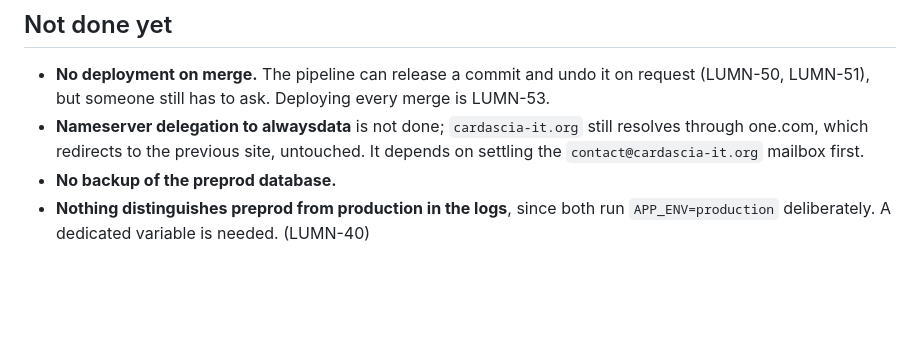
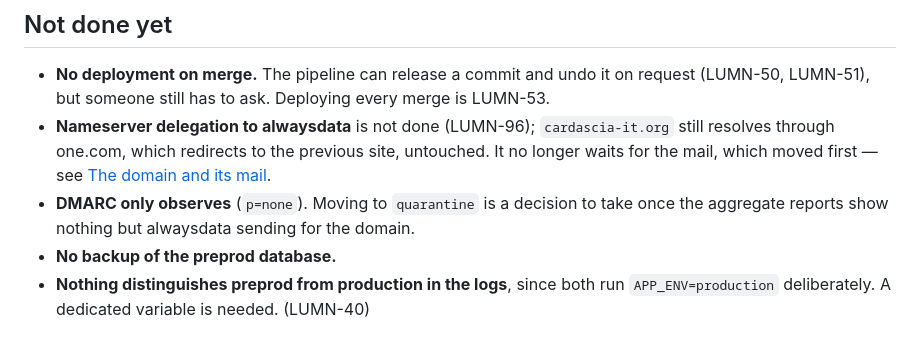
Before and after one commit to Sefalhik/lumina, a Markdown page: docs/deployment.md, the part around one of its changes. Rendered like a GitHub page; blank space fills up the shorter version.

```diff
--- a/docs/deployment.md
+++ b/docs/deployment.md
@@ -1203,9 +1257,11 @@ before adding one. Re-measure the table above as well: it changes the day a page
 
 - **No deployment on merge.** The pipeline can release a commit and undo it on request (LUMN-50,
   LUMN-51), but someone still has to ask. Deploying every merge is LUMN-53.
-- **Nameserver delegation to alwaysdata** is not done; `cardascia-it.org` still resolves
-  through one.com, which redirects to the previous site, untouched. It depends on settling the
-  `contact@cardascia-it.org` mailbox first.
+- **Nameserver delegation to alwaysdata** is not done (LUMN-96); `cardascia-it.org` still
+  resolves through one.com, which redirects to the previous site, untouched. It no longer waits for
+  the mail, which moved first — see [The domain and its mail](#the-domain-and-its-mail).
+- **DMARC only observes** (`p=none`). Moving to `quarantine` is a decision to take once the
+  aggregate reports show nothing but alwaysdata sending for the domain.
 - **No backup of the preprod database.**
 - **Nothing distinguishes preprod from production in the logs**, since both run
   `APP_ENV=production` deliberately. A dedicated variable is needed. (LUMN-40)
```
Also changed, not shown: other parts of docs/deployment.md (+56 -2 lines).
